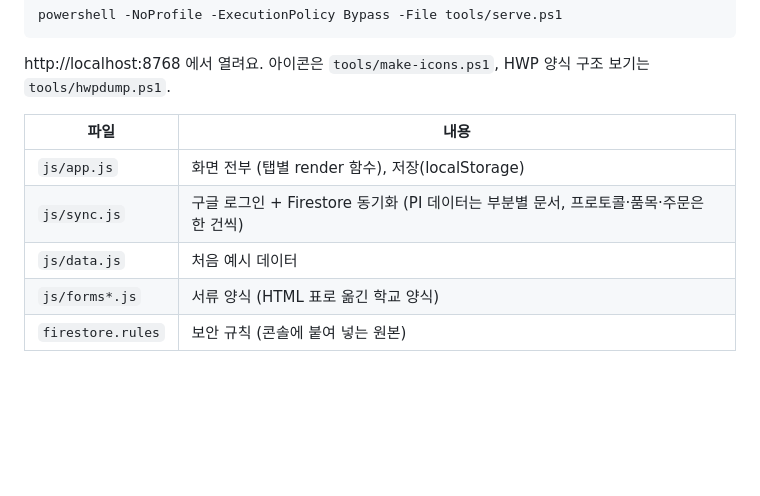
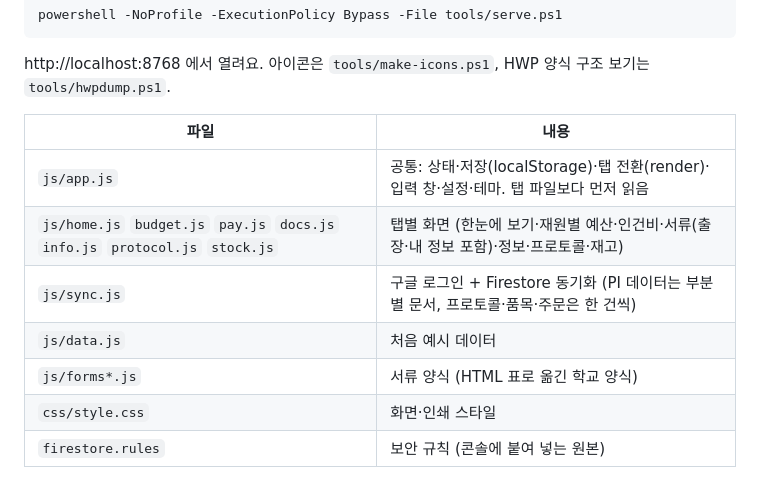
Before and after one commit to kkonoo/lab-manager, a Markdown page: README.md, the part around the change. Drawn GitHub-style; blank space fills up the shorter version.

Commit message:
README 파일 표를 새 구조로 (css/, js/ 탭별 파일)
Co-Authored-By: Claude Opus 5.5 <noreply@anthropic.com>
Claude-Session: https://claude.ai/code/session_01BroMprE3wk9STY2XwfiwDo

```diff
--- a/README.md
+++ b/README.md
@@ -45,8 +45,10 @@ http://localhost:8768 에서 열려요. 아이콘은 `tools/make-icons.ps1`, HWP
 
 | 파일 | 내용 |
 |---|---|
-| `js/app.js` | 화면 전부 (탭별 render 함수), 저장(localStorage) |
+| `js/app.js` | 공통: 상태·저장(localStorage)·탭 전환(render)·입력 창·설정·테마. 탭 파일보다 먼저 읽음 |
+| `js/home.js` `budget.js` `pay.js` `docs.js` `info.js` `protocol.js` `stock.js` | 탭별 화면 (한눈에 보기·재원별 예산·인건비·서류(출장·내 정보 포함)·정보·프로토콜·재고) |
 | `js/sync.js` | 구글 로그인 + Firestore 동기화 (PI 데이터는 부분별 문서, 프로토콜·품목·주문은 한 건씩) |
 | `js/data.js` | 처음 예시 데이터 |
 | `js/forms*.js` | 서류 양식 (HTML 표로 옮긴 학교 양식) |
+| `css/style.css` | 화면·인쇄 스타일 |
 | `firestore.rules` | 보안 규칙 (콘솔에 붙여 넣는 원본) |
```
